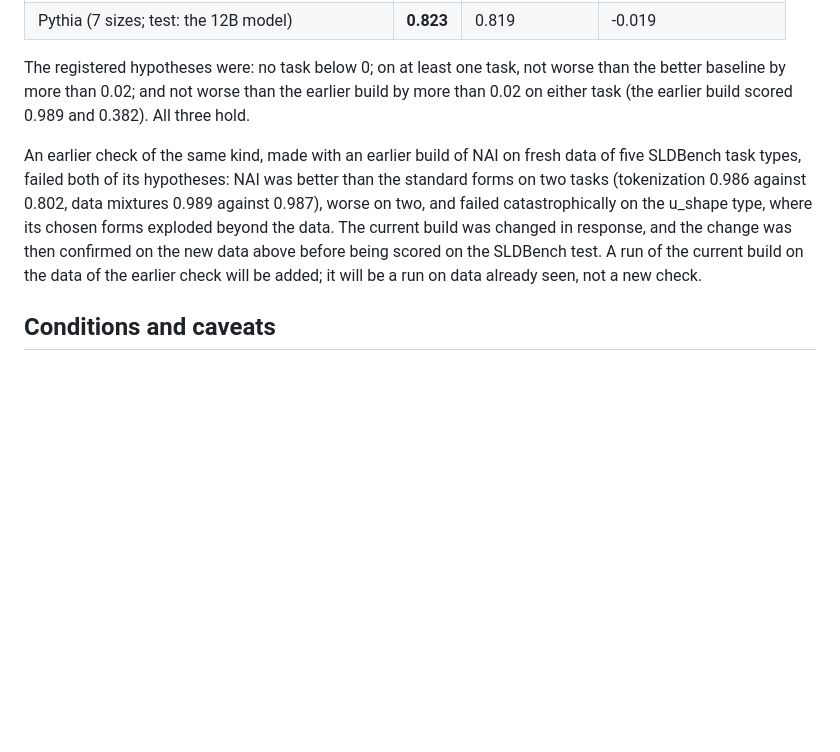
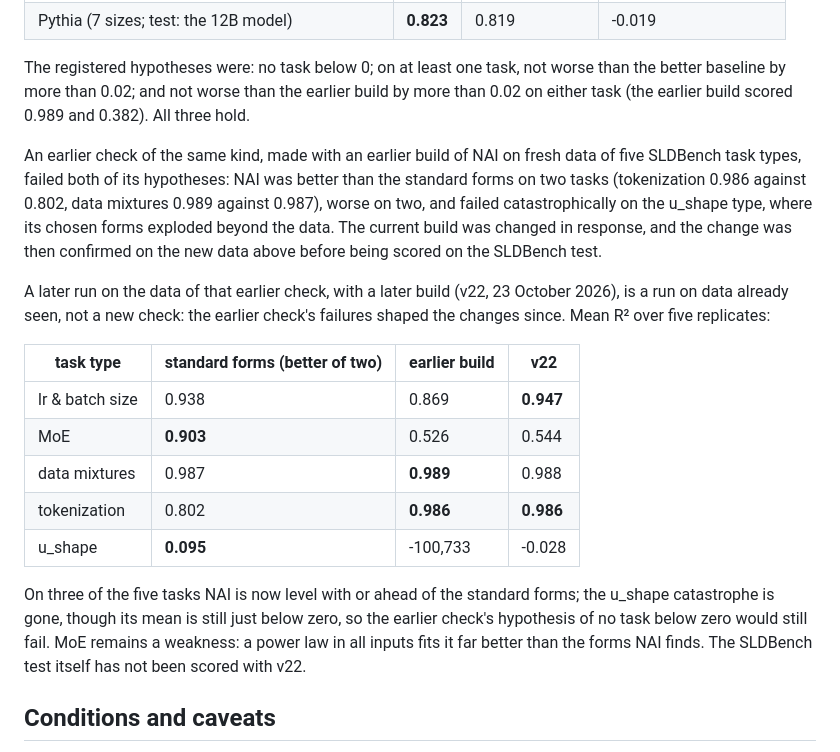
Before and after one commit to mindscanlabs/NAI-track-record, a Markdown page: benchmarks/sldbench.md, the part around the change. Rendered like a GitHub page; blank space fills up the shorter version.

Commit message:
SLDBench: a later build on the data of the first fresh check (seen data, not a new check)

```diff
--- a/benchmarks/sldbench.md
+++ b/benchmarks/sldbench.md
@@ -57,7 +57,19 @@ The protocol, data, baselines and binaries were fixed with a SHA-256 fingerprint
 
 The registered hypotheses were: no task below 0; on at least one task, not worse than the better baseline by more than 0.02; and not worse than the earlier build by more than 0.02 on either task (the earlier build scored 0.989 and 0.382). All three hold.
 
-An earlier check of the same kind, made with an earlier build of NAI on fresh data of five SLDBench task types, failed both of its hypotheses: NAI was better than the standard forms on two tasks (tokenization 0.986 against 0.802, data mixtures 0.989 against 0.987), worse on two, and failed catastrophically on the u_shape type, where its chosen forms exploded beyond the data. The current build was changed in response, and the change was then confirmed on the new data above before being scored on the SLDBench test. A run of the current build on the data of the earlier check will be added; it will be a run on data already seen, not a new check.
+An earlier check of the same kind, made with an earlier build of NAI on fresh data of five SLDBench task types, failed both of its hypotheses: NAI was better than the standard forms on two tasks (tokenization 0.986 against 0.802, data mixtures 0.989 against 0.987), worse on two, and failed catastrophically on the u_shape type, where its chosen forms exploded beyond the data. The current build was changed in response, and the change was then confirmed on the new data above before being scored on the SLDBench test.
+
+A later run on the data of that earlier check, with a later build (v22, 23 October 2026), is a run on data already seen, not a new check: the earlier check's failures shaped the changes since. Mean R² over five replicates:
+
+| task type | standard forms (better of two) | earlier build | v22 |
+|---|---|---|---|
+| lr & batch size | 0.938 | 0.869 | **0.947** |
+| MoE | **0.903** | 0.526 | 0.544 |
+| data mixtures | 0.987 | **0.989** | 0.988 |
+| tokenization | 0.802 | **0.986** | **0.986** |
+| u_shape | **0.095** | -100,733 | -0.028 |
+
+On three of the five tasks NAI is now level with or ahead of the standard forms; the u_shape catastrophe is gone, though its mean is still just below zero, so the earlier check's hypothesis of no task below zero would still fail. MoE remains a weakness: a power law in all inputs fits it far better than the forms NAI finds. The SLDBench test itself has not been scored with v22.
 
 ## Conditions and caveats
 
```
